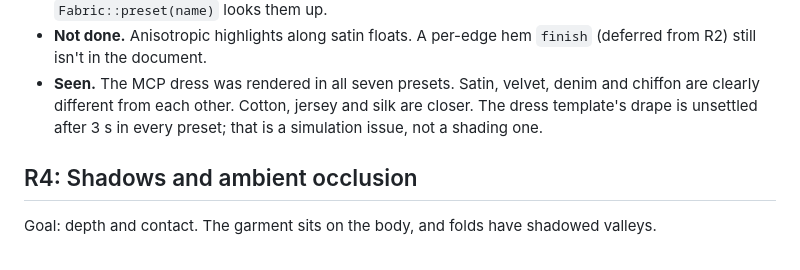
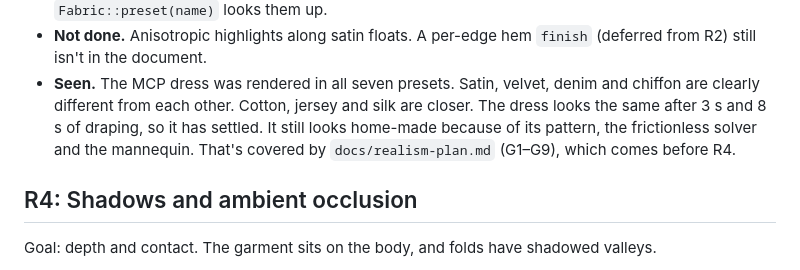
Before and after one commit to kiranraaj19/opendesign, a Markdown page: docs/render-plan.md, the part around the change. Drawn GitHub-style.

```diff
--- a/docs/render-plan.md
+++ b/docs/render-plan.md
@@ -242,9 +242,10 @@ against the steps above:
   hem `finish` (deferred from R2) still isn't in the document.
 - **Seen.** The MCP dress was rendered in all seven presets. Satin,
   velvet, denim and chiffon are clearly different from each other. Cotton,
-  jersey and silk are closer. The dress template's drape is unsettled
-  after 3 s in every preset; that is a simulation issue, not a shading
-  one.
+  jersey and silk are closer. The dress looks the same after 3 s and
+  8 s of draping, so it has settled. It still looks home-made because of
+  its pattern, the frictionless solver and the mannequin. That's covered
+  by `docs/realism-plan.md` (G1–G9), which comes before R4.
 
 ## R4: Shadows and ambient occlusion
 
```
Also changed, not shown: docs/realism-plan.md (added, +330 -0 lines).
